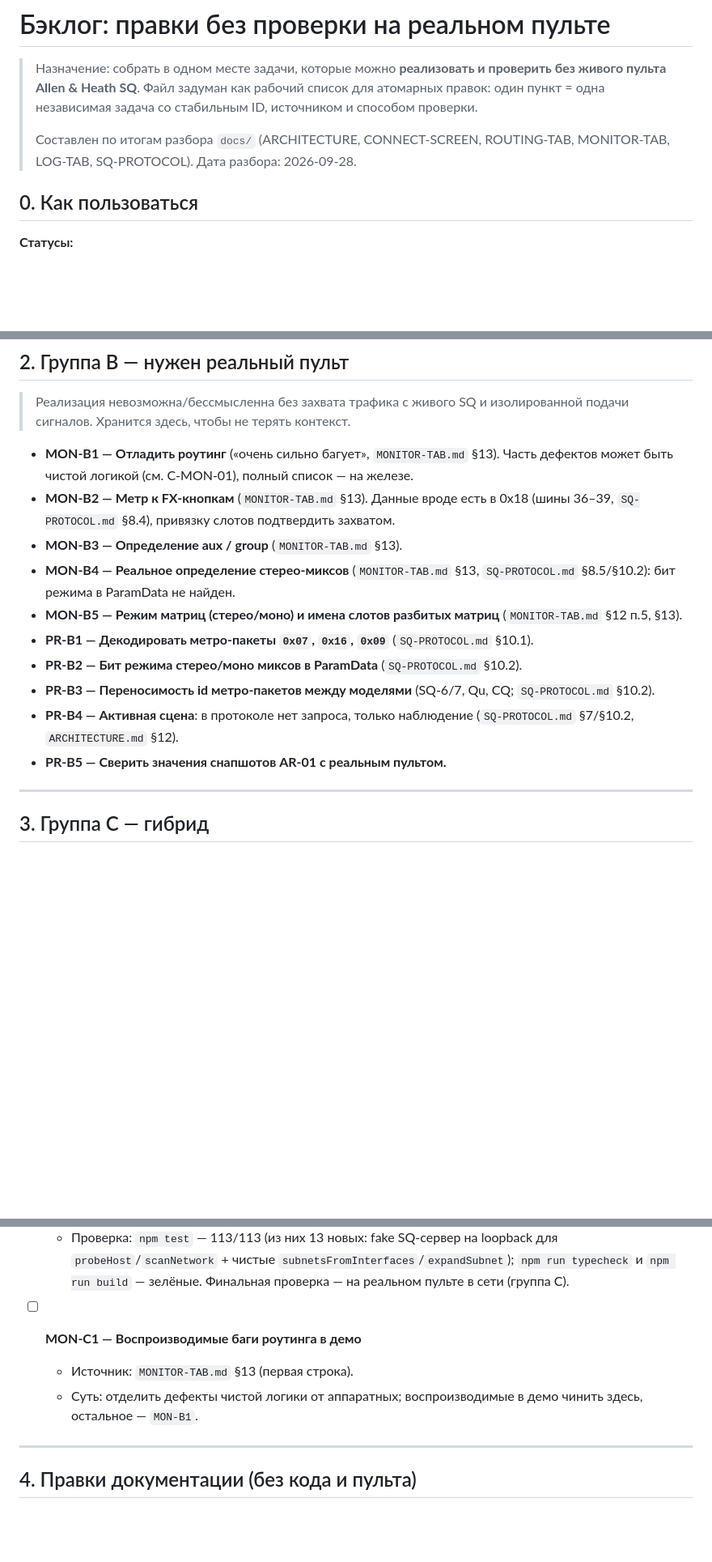
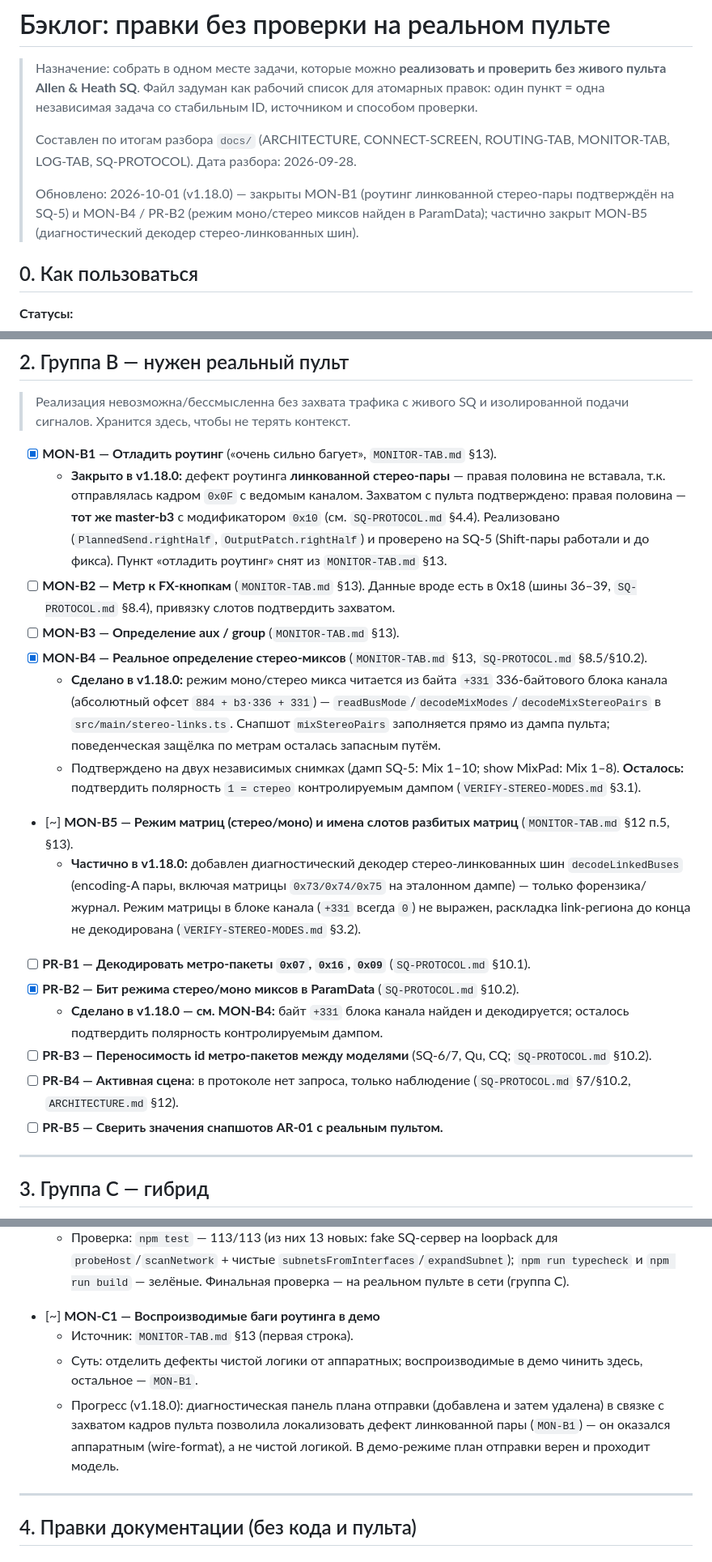
Before and after one commit to ipavlex/sq-router-control, a Markdown page: docs/BACKLOG-NO-CONSOLE.md, 3 parts joined by grey strips. Shown at 81% size. GitHub-like rendering; blank space fills up the shorter version.

Commit message:
docs: close MON-B1/MON-B4 in no-console backlog

```diff
--- a/docs/BACKLOG-NO-CONSOLE.md
+++ b/docs/BACKLOG-NO-CONSOLE.md
@@ -7,6 +7,11 @@
 >
 > Составлен по итогам разбора `docs/` (ARCHITECTURE, CONNECT-SCREEN, ROUTING-TAB,
 > MONITOR-TAB, LOG-TAB, SQ-PROTOCOL). Дата разбора: 2026-09-28.
+>
+> Обновлено: 2026-10-01 (v1.18.0) — закрыты MON-B1 (роутинг линкованной
+> стерео-пары подтверждён на SQ-5) и MON-B4 / PR-B2 (режим моно/стерео миксов
+> найден в ParamData); частично закрыт MON-B5 (диагностический декодер
+> стерео-линкованных шин).
 
 ## 0. Как пользоваться
 
@@ -190,23 +195,44 @@
 > Реализация невозможна/бессмысленна без захвата трафика с живого SQ и
 > изолированной подачи сигналов. Хранится здесь, чтобы не терять контекст.
 
-- **MON-B1 — Отладить роутинг** («очень сильно багует», `MONITOR-TAB.md` §13).
-  Часть дефектов может быть чистой логикой (см. C-MON-01), полный список — на железе.
-- **MON-B2 — Метр к FX-кнопкам** (`MONITOR-TAB.md` §13). Данные вроде есть в 0x18
+- [x] **MON-B1 — Отладить роутинг** («очень сильно багует», `MONITOR-TAB.md` §13).
+  - **Закрыто в v1.18.0:** дефект роутинга **линкованной стерео-пары** —
+    правая половина не вставала, т.к. отправлялась кадром `0x0F` с ведомым
+    каналом. Захватом с пульта подтверждено: правая половина — **тот же
+    master-b3** с модификатором `0x10` (см. `SQ-PROTOCOL.md` §4.4).
+    Реализовано (`PlannedSend.rightHalf`, `OutputPatch.rightHalf`) и проверено
+    на SQ-5 (Shift-пары работали и до фикса). Пункт «отладить роутинг» снят из
+    `MONITOR-TAB.md` §13.
+- [ ] **MON-B2 — Метр к FX-кнопкам** (`MONITOR-TAB.md` §13). Данные вроде есть в 0x18
   (шины 36–39, `SQ-PROTOCOL.md` §8.4), привязку слотов подтвердить захватом.
-- **MON-B3 — Определение aux / group** (`MONITOR-TAB.md` §13).
-- **MON-B4 — Реальное определение стерео-миксов** (`MONITOR-TAB.md` §13,
-  `SQ-PROTOCOL.md` §8.5/§10.2): бит режима в ParamData не найден.
-- **MON-B5 — Режим матриц (стерео/моно) и имена слотов разбитых матриц**
+- [ ] **MON-B3 — Определение aux / group** (`MONITOR-TAB.md` §13).
+- [x] **MON-B4 — Реальное определение стерео-миксов** (`MONITOR-TAB.md` §13,
+  `SQ-PROTOCOL.md` §8.5/§10.2).
+  - **Сделано в v1.18.0:** режим моно/стерео микса читается из байта `+331`
+    336-байтового блока канала (абсолютный офсет `884 + b3·336 + 331`) —
+    `readBusMode`/`decodeMixModes`/`decodeMixStereoPairs` в
+    `src/main/stereo-links.ts`. Снапшот `mixStereoPairs` заполняется прямо из
+    дампа пульта; поведенческая защёлка по метрам осталась запасным путём.
+  - Подтверждено на двух независимых снимках (дамп SQ-5: Mix 1–10; show
+    MixPad: Mix 1–8). **Осталось:** подтвердить полярность `1 = стерео`
+    контролируемым дампом (`VERIFY-STEREO-MODES.md` §3.1).
+- [~] **MON-B5 — Режим матриц (стерео/моно) и имена слотов разбитых матриц**
   (`MONITOR-TAB.md` §12 п.5, §13).
-- **PR-B1 — Декодировать метро-пакеты `0x07`, `0x16`, `0x09`**
+  - **Частично в v1.18.0:** добавлен диагностический декодер стерео-линкованных
+    шин `decodeLinkedBuses` (encoding-A пары, включая матрицы
+    `0x73/0x74/0x75` на эталонном дампе) — только форензика/журнал. Режим
+    матрицы в блоке канала (`+331` всегда `0`) не выражен, раскладка
+    link-региона до конца не декодирована (`VERIFY-STEREO-MODES.md` §3.2).
+- [ ] **PR-B1 — Декодировать метро-пакеты `0x07`, `0x16`, `0x09`**
   (`SQ-PROTOCOL.md` §10.1).
-- **PR-B2 — Бит режима стерео/моно миксов в ParamData** (`SQ-PROTOCOL.md` §10.2).
-- **PR-B3 — Переносимость id метро-пакетов между моделями** (SQ-6/7, Qu, CQ;
+- [x] **PR-B2 — Бит режима стерео/моно миксов в ParamData** (`SQ-PROTOCOL.md` §10.2).
+  - **Сделано в v1.18.0 — см. MON-B4:** байт `+331` блока канала найден и
+    декодируется; осталось подтвердить полярность контролируемым дампом.
+- [ ] **PR-B3 — Переносимость id метро-пакетов между моделями** (SQ-6/7, Qu, CQ;
   `SQ-PROTOCOL.md` §10.2).
-- **PR-B4 — Активная сцена**: в протоколе нет запроса, только наблюдение
+- [ ] **PR-B4 — Активная сцена**: в протоколе нет запроса, только наблюдение
   (`SQ-PROTOCOL.md` §7/§10.2, `ARCHITECTURE.md` §12).
-- **PR-B5 — Сверить значения снапшотов AR-01 с реальным пультом.**
+- [ ] **PR-B5 — Сверить значения снапшотов AR-01 с реальным пультом.**
 
 ---
 
@@ -234,10 +260,14 @@
     `npm run typecheck` и `npm run build` — зелёные. Финальная проверка — на
     реальном пульте в сети (группа C).
 
-- [ ] **MON-C1 — Воспроизводимые баги роутинга в демо**
+- [~] **MON-C1 — Воспроизводимые баги роутинга в демо**
   - Источник: `MONITOR-TAB.md` §13 (первая строка).
   - Суть: отделить дефекты чистой логики от аппаратных; воспроизводимые в демо
     чинить здесь, остальное — `MON-B1`.
+  - Прогресс (v1.18.0): диагностическая панель плана отправки (добавлена и
+    затем удалена) в связке с захватом кадров пульта позволила локализовать
+    дефект линкованной пары (`MON-B1`) — он оказался аппаратным (wire-format),
+    а не чистой логикой. В демо-режиме план отправки верен и проходит модель.
 
 ---
 
```
Also changed, not shown: docs/MONITOR-TAB.md (+0 -2 lines).
